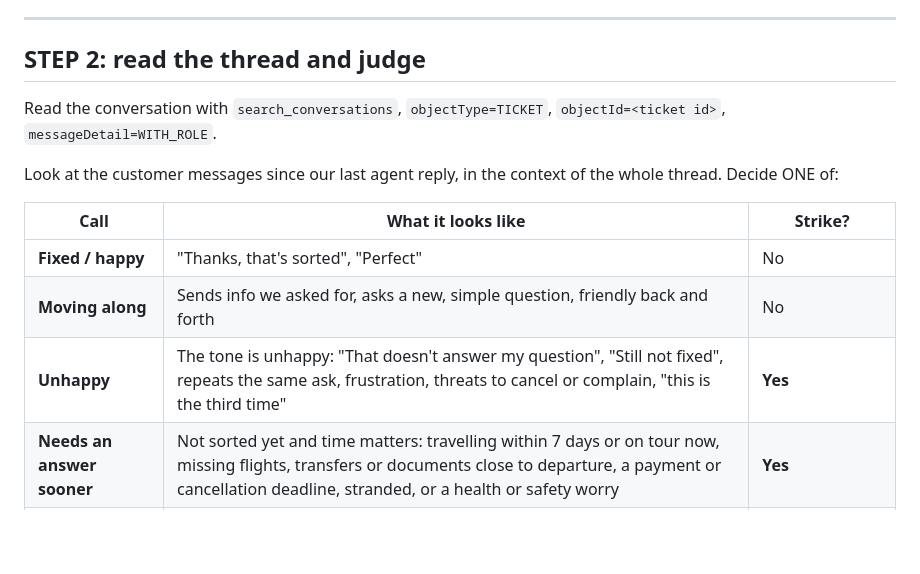
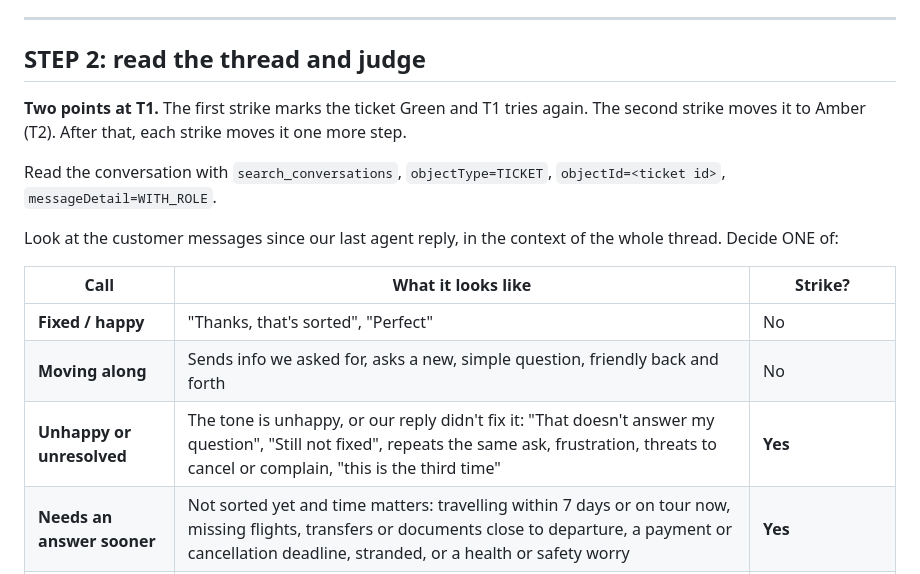
Before and after one commit to jessicarussell-design/Associate-deals-to-calls, a Markdown page: iv-skills-cs-escalation-watch/SKILL.md, the part around the change. GitHub-like rendering; blank space fills up the shorter version.

Commit message:
Escalation watch: restore unresolved as a strike, state the two-point rule
Co-Authored-By: Claude Opus 5.5 <noreply@anthropic.com>
Claude-Session: https://claude.ai/code/session_01QHgU54sUttpS9AABQPSZZn

```diff
--- a/iv-skills-cs-escalation-watch/SKILL.md
+++ b/iv-skills-cs-escalation-watch/SKILL.md
@@ -132,6 +132,10 @@ Leader has set back with an `Escalation watch: wrong` note.
 
 ## STEP 2: read the thread and judge
 
+**Two points at T1.** The first strike marks the ticket Green and T1
+tries again. The second strike moves it to Amber (T2). After that, each
+strike moves it one more step.
+
 Read the conversation with `search_conversations`, `objectType=TICKET`,
 `objectId=<ticket id>`, `messageDetail=WITH_ROLE`.
 
@@ -142,7 +146,7 @@ context of the whole thread. Decide ONE of:
 |---|---|---|
 | **Fixed / happy** | "Thanks, that's sorted", "Perfect" | No |
 | **Moving along** | Sends info we asked for, asks a new, simple question, friendly back and forth | No |
-| **Unhappy** | The tone is unhappy: "That doesn't answer my question", "Still not fixed", repeats the same ask, frustration, threats to cancel or complain, "this is the third time" | **Yes** |
+| **Unhappy or unresolved** | The tone is unhappy, or our reply didn't fix it: "That doesn't answer my question", "Still not fixed", repeats the same ask, frustration, threats to cancel or complain, "this is the third time" | **Yes** |
 | **Needs an answer sooner** | Not sorted yet and time matters: travelling within 7 days or on tour now, missing flights, transfers or documents close to departure, a payment or cancellation deadline, stranded, or a health or safety worry | **Yes** |
 | **Not sure** | Can't tell | No. List under "Watching" |
 
```
